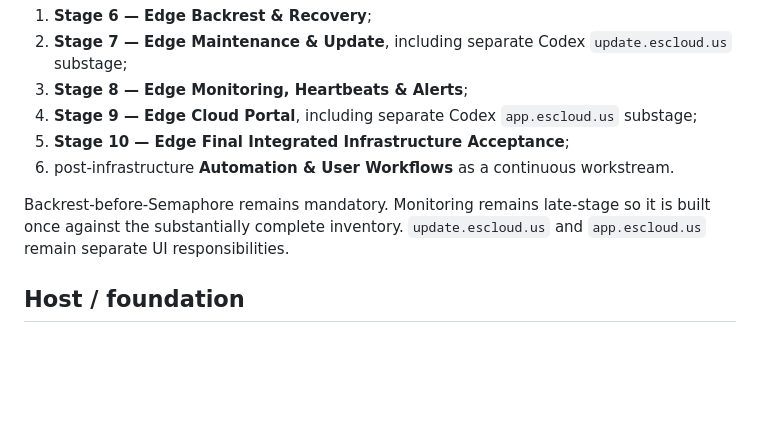
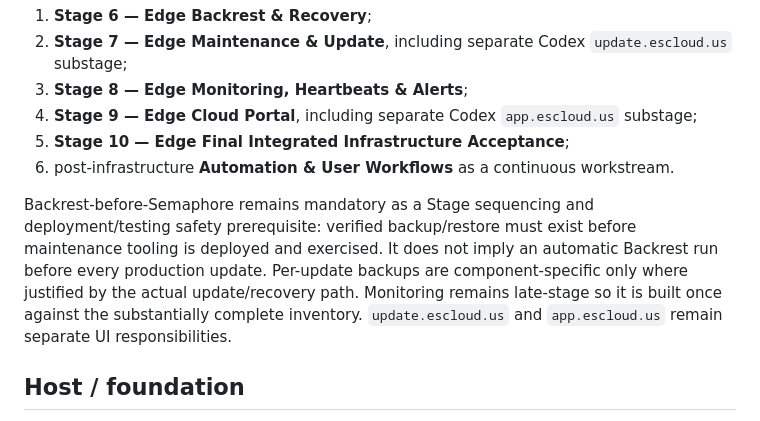
Before and after one commit to Eugene-SN/Cloud-Infrastructure, a Markdown page: CURRENT_STATE.md, the part around the change. Rendered like a GitHub page; blank space fills up the shorter version.

Commit message:
docs(stage7): clarify Backrest-before-Semaphore meaning

```diff
--- a/CURRENT_STATE.md
+++ b/CURRENT_STATE.md
@@ -126,7 +126,7 @@ Stage 5 is complete and accepted. The next finite infrastructure stage is Stage
 5. **Stage 10 — Edge Final Integrated Infrastructure Acceptance**;
 6. post-infrastructure **Automation & User Workflows** as a continuous workstream.
 
-Backrest-before-Semaphore remains mandatory. Monitoring remains late-stage so it is built once against the substantially complete inventory. `update.escloud.us` and `app.escloud.us` remain separate UI responsibilities.
+Backrest-before-Semaphore remains mandatory as a Stage sequencing and deployment/testing safety prerequisite: verified backup/restore must exist before maintenance tooling is deployed and exercised. It does not imply an automatic Backrest run before every production update. Per-update backups are component-specific only where justified by the actual update/recovery path. Monitoring remains late-stage so it is built once against the substantially complete inventory. `update.escloud.us` and `app.escloud.us` remain separate UI responsibilities.
 
 ## Host / foundation
 
```
